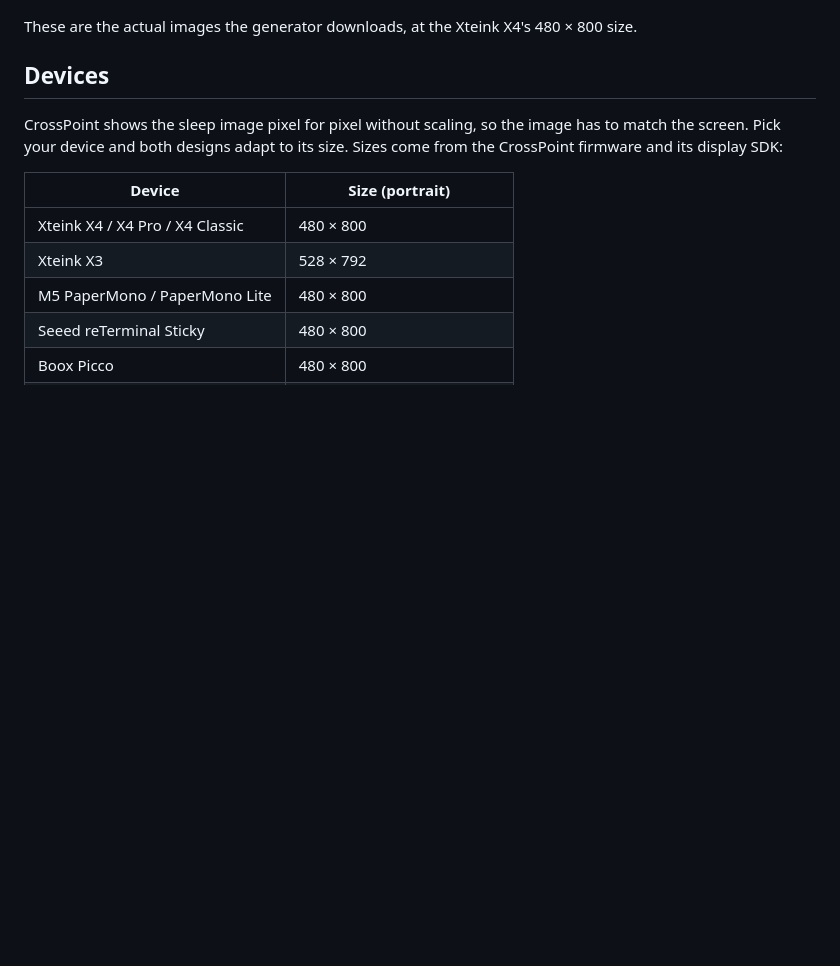
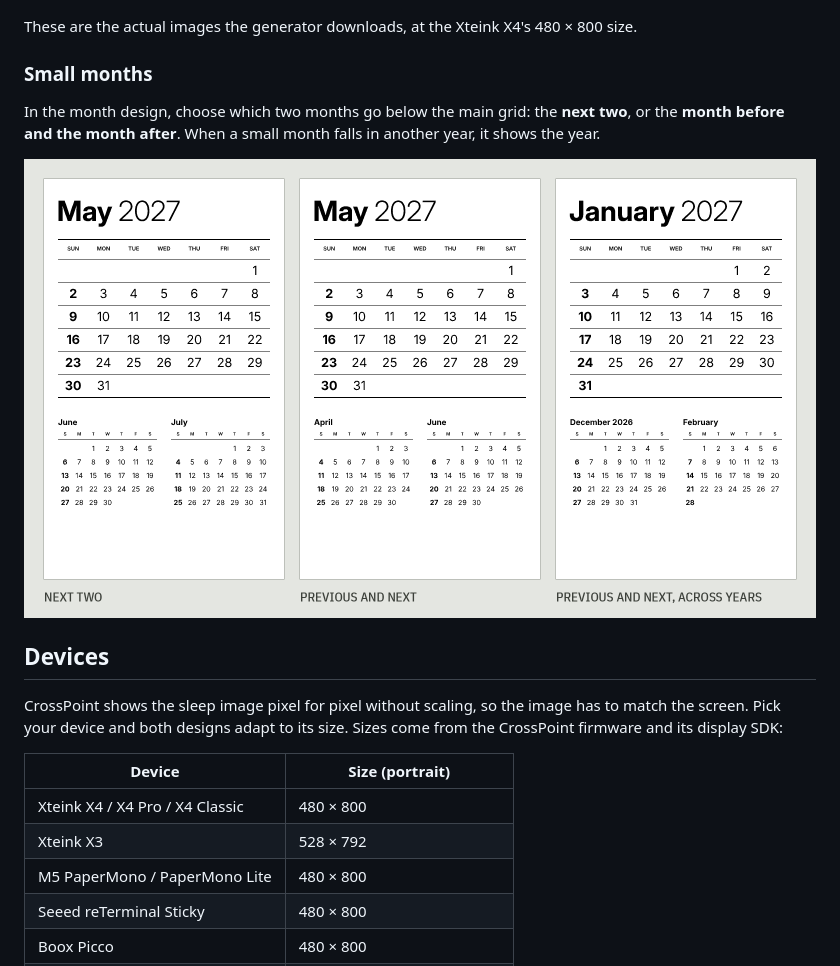
Before and after one commit to aendom/crosspoint-calendar, a Markdown page: README.md, the part around the change. GitHub-like rendering; pictures changed too: docs/small-months-en.png (added); blank space fills up the shorter version.

```diff
--- a/README.md
+++ b/README.md
@@ -21,6 +21,12 @@ Calendars come in **Spanish or English**, with the week starting on **Monday or
 ![Year and month calendars made with the generator](docs/results-en.png)
 
 These are the actual images the generator downloads, at the Xteink X4's 480 × 800 size.
+
+### Small months
+
+In the month design, choose which two months go below the main grid: the **next two**, or the **month before and the month after**. When a small month falls in another year, it shows the year.
+
+![Small months: next two, or previous and next](docs/small-months-en.png)
 
 ## Devices
 
```
Also changed, not shown: README.es.md (+6 -0 lines), docs/small-months-es.png (added).
